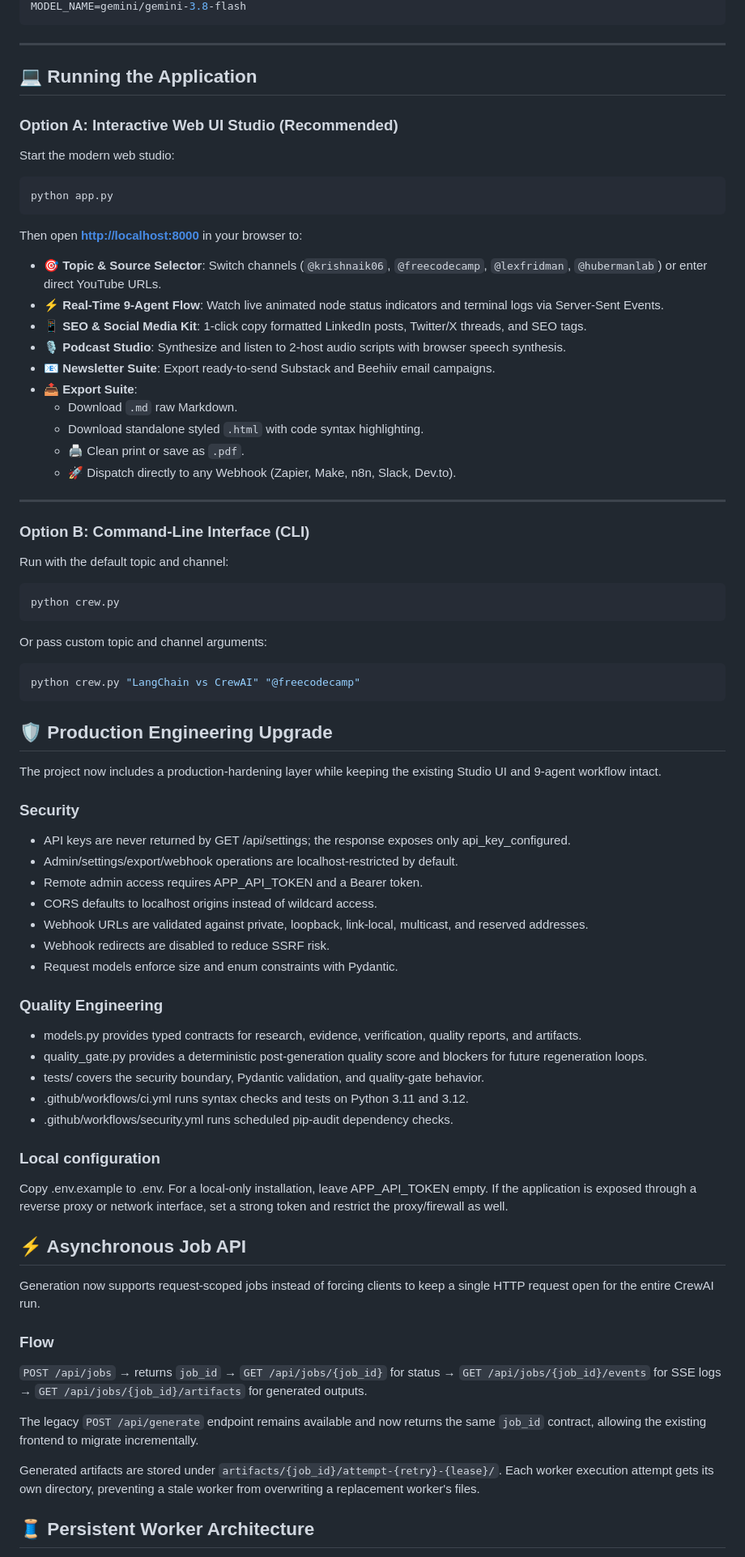
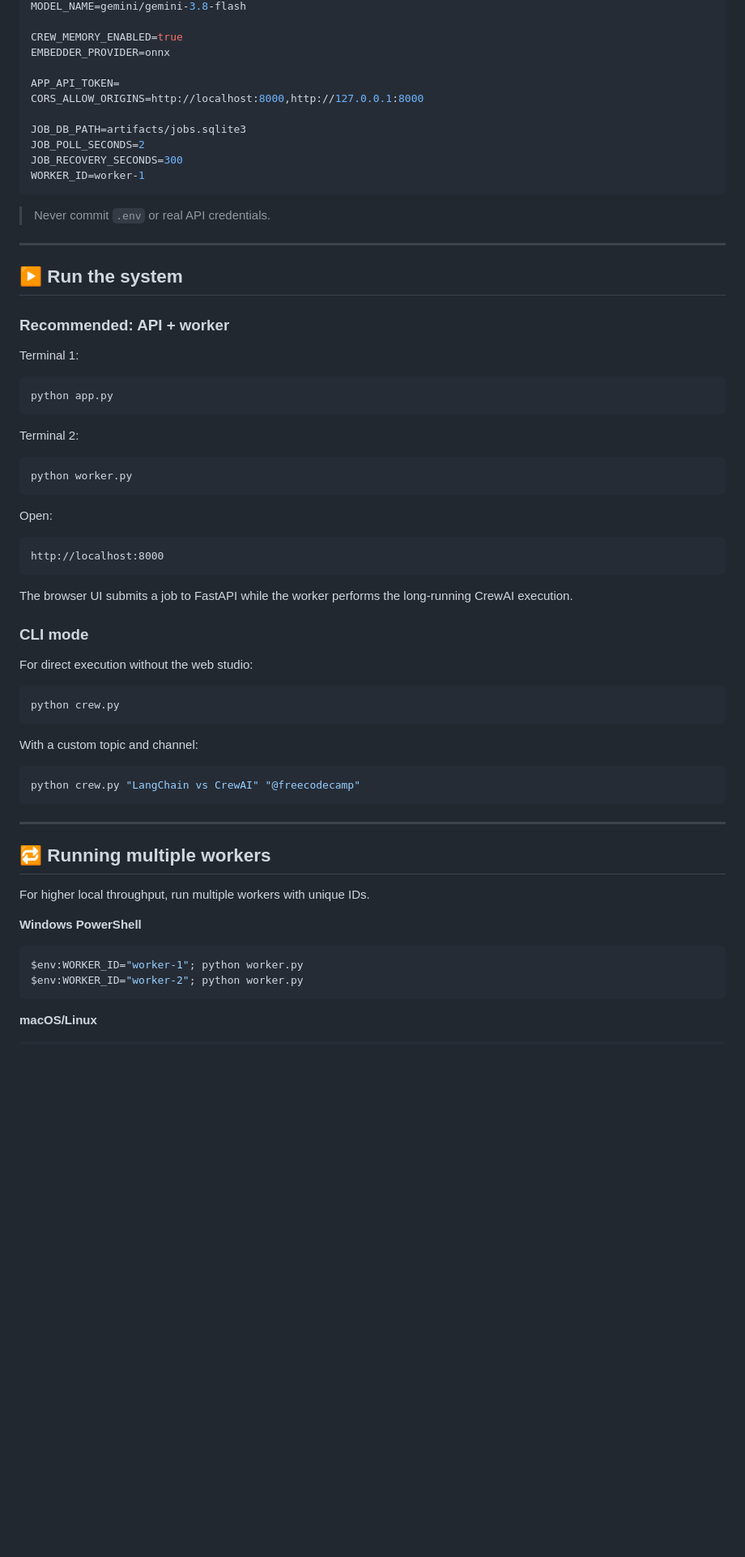
Before and after one commit to mightyalok00/crewai-content-engine, a Markdown page: README.md, the part around one of its changes. Shown at 81% size. Drawn GitHub-style; blank space fills up the shorter version.

Commit message:
docs: rewrite README for professional project presentation

````diff
--- a/README.md
+++ b/README.md
@@ -91,82 +313,71 @@ GOOGLE_API_KEY=AQ.xxxxxxxxxxxxxxxxxxxxxxxxxxxxxxxxxxxxxxxx
 MODEL_NAME=gemini/gemini-3.8-flash
+
+CREW_MEMORY_ENABLED=true
+EMBEDDER_PROVIDER=onnx
+
+APP_API_TOKEN=
+CORS_ALLOW_ORIGINS=http://localhost:8000,http://127.0.0.1:8000
+
+JOB_DB_PATH=artifacts/jobs.sqlite3
+JOB_POLL_SECONDS=2
+JOB_RECOVERY_SECONDS=300
+WORKER_ID=worker-1
 ```
+
+> Never commit `.env` or real API credentials.
 
 ---
 
-## 💻 Running the Application
+## ▶️ Run the system
 
-### Option A: Interactive Web UI Studio (Recommended)
+### Recommended: API + worker
 
-Start the modern web studio:
+Terminal 1:
 
 ```bash
 python app.py
 ```
 
-Then open **[http://localhost:8000](http://localhost:8000)** in your browser to:
+Terminal 2:
 
-- 🎯 **Topic & Source Selector**: Switch channels (`@krishnaik06`, `@freecodecamp`, `@lexfridman`, `@hubermanlab`) or enter direct YouTube URLs.
-- ⚡ **Real-Time 9-Agent Flow**: Watch live animated node status indicators and terminal logs via Server-Sent Events.
-- 📱 **SEO & Social Media Kit**: 1-click copy formatted LinkedIn posts, Twitter/X threads, and SEO tags.
-- 🎙️ **Podcast Studio**: Synthesize and listen to 2-host audio scripts with browser speech synthesis.
-- 📧 **Newsletter Suite**: Export ready-to-send Substack and Beehiiv email campaigns.
-- 📤 **Export Suite**:
-  - Download `.md` raw Markdown.
-  - Download standalone styled `.html` with code syntax highlighting.
-  - 🖨️ Clean print or save as `.pdf`.
-  - 🚀 Dispatch directly to any Webhook (Zapier, Make, n8n, Slack, Dev.to).
+```bash
+python worker.py
+```
 
----
+Open:
 
-### Option B: Command-Line Interface (CLI)
+```text
+http://localhost:8000
+```
 
-Run with the default topic and channel:
+The browser UI submits a job to FastAPI while the worker performs the long-running CrewAI execution.
+
+### CLI mode
+
+For direct execution without the web studio:
 
 ```bash
 python crew.py
 ```
 
-Or pass custom topic and channel arguments:
+With a custom topic and channel:
 
 ```bash
 python crew.py "LangChain vs CrewAI" "@freecodecamp"
 ```
 
+---
 
-## 🛡️ Production Engineering Upgrade
+## 🔁 Running multiple workers
 
-The project now includes a production-hardening layer while keeping the existing Studio UI and 9-agent workflow intact.
+For higher local throughput, run multiple workers with unique IDs.
 
-### Security
-- API keys are never returned by GET /api/settings; the response exposes only api_key_configured.
-- Admin/settings/export/webhook operations are localhost-restricted by default.
-- Remote admin access requires APP_API_TOKEN and a Bearer token.
-- CORS defaults to localhost origins instead of wildcard access.
-- Webhook URLs are validated against private, loopback, link-local, multicast, and reserved addresses.
-- Webhook redirects are disabled to reduce SSRF risk.
-- Request models enforce size and enum constraints with Pydantic.
+**Windows PowerShell**
 
-### Quality Engineering
-- models.py provides typed contracts for research, evidence, verification, quality reports, and artifacts.
-- quality_gate.py provides a deterministic post-generation quality score and blockers for future regeneration loops.
-- tests/ covers the security boundary, Pydantic validation, and quality-gate behavior.
-- .github/workflows/ci.yml runs syntax checks and tests on Python 3.11 and 3.12.
-- .github/workflows/security.yml runs scheduled pip-audit dependency checks.
+```powershell
+$env:WORKER_ID="worker-1"; python worker.py
+$env:WORKER_ID="worker-2"; python worker.py
+```
 
-### Local configuration
-Copy .env.example to .env. For a local-only installation, leave APP_API_TOKEN empty. If the application is exposed through a reverse proxy or network interface, set a strong token and restrict the proxy/firewall as well.
+**macOS/Linux**
 
-## ⚡ Asynchronous Job API
-
-Generation now supports request-scoped jobs instead of forcing clients to keep a single HTTP request open for the entire CrewAI run.
-
-### Flow
-`POST /api/jobs` → returns `job_id` → `GET /api/jobs/{job_id}` for status → `GET /api/jobs/{job_id}/events` for SSE logs → `GET /api/jobs/{job_id}/artifacts` for generated outputs.
-
-The legacy `POST /api/generate` endpoint remains available and now returns the same `job_id` contract, allowing the existing frontend to migrate incrementally.
-
-Generated artifacts are stored under `artifacts/{job_id}/attempt-{retry}-{lease}/`. Each worker execution attempt gets its own directory, preventing a stale worker from overwriting a replacement worker's files.
-
-
-## 🧵 Persistent Worker Architecture
-
````
Also changed, not shown: other parts of README.md (+416 -145 lines).
